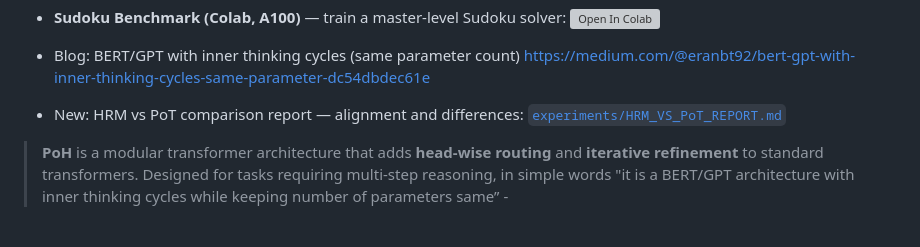
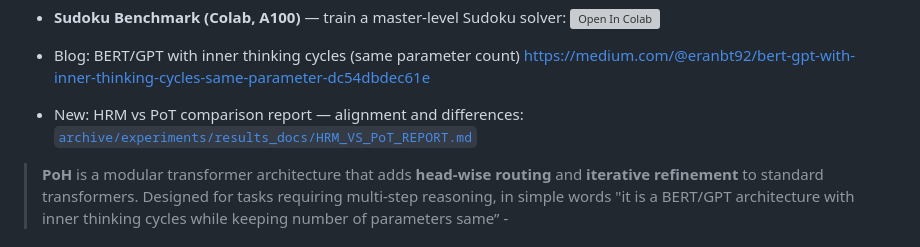
Before and after one commit to Eran-BA/PoT, a Markdown page: README.md, the part around the change. GitHub-like rendering; grey boxes are pictures that could not be loaded.

Commit message:
Fix: correct path to HRM_VS_PoT_REPORT.md in README

```diff
--- a/README.md
+++ b/README.md
@@ -23,7 +23,7 @@
   https://medium.com/@eranbt92/bert-gpt-with-inner-thinking-cycles-same-parameter-dc54dbdec61e
 
 - New: HRM vs PoT comparison report — alignment and differences:
-  [`experiments/HRM_VS_PoT_REPORT.md`](experiments/HRM_VS_PoT_REPORT.md)
+  [`archive/experiments/results_docs/HRM_VS_PoT_REPORT.md`](archive/experiments/results_docs/HRM_VS_PoT_REPORT.md)
 
 
 > **PoH** is a modular transformer architecture that adds **head-wise routing** and **iterative refinement** to standard transformers. Designed for tasks requiring multi-step reasoning, in simple words "it is a BERT/GPT architecture with inner thinking cycles while keeping number of parameters same” -
```
